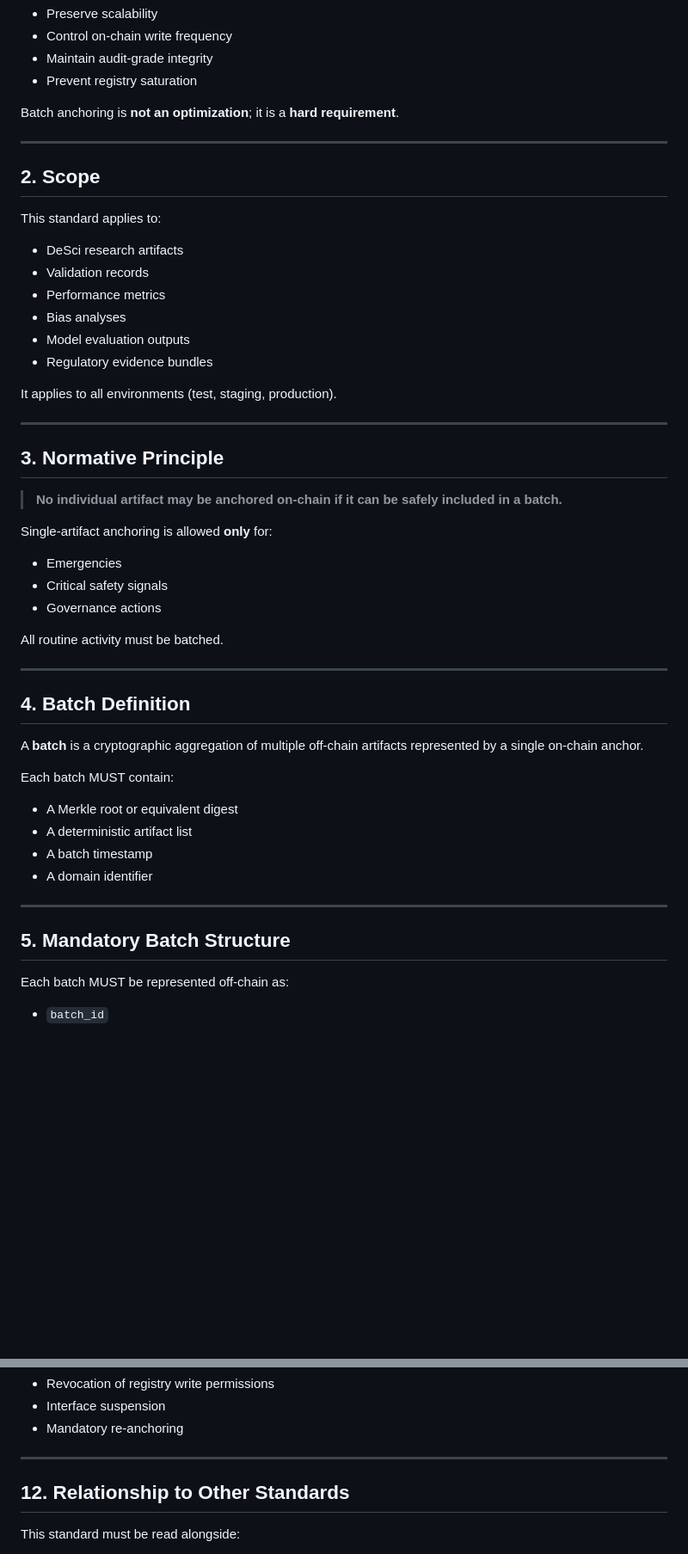
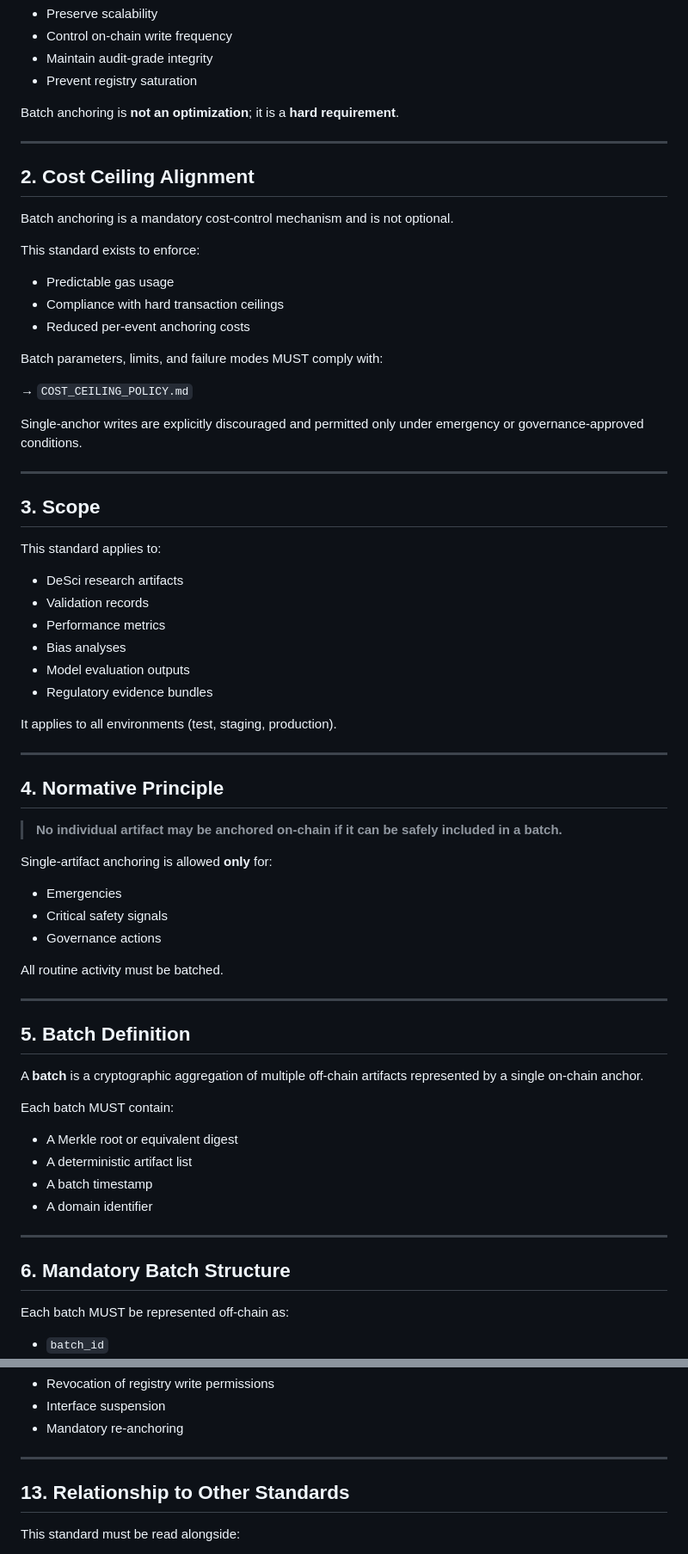
Before and after one commit to avatariamfoundation-afk/neurogrid-core, a Markdown page: governance/BATCH_ANCHORING_STANDARD.md, 2 parts joined by grey strips. Shown at 86% size. Drawn GitHub-style; blank space fills up the shorter version.

```diff
--- a/governance/BATCH_ANCHORING_STANDARD.md
+++ b/governance/BATCH_ANCHORING_STANDARD.md
@@ -16,8 +16,25 @@ Its objective is to:
 Batch anchoring is **not an optimization**; it is a **hard requirement**.
 
 ---
+## 2. Cost Ceiling Alignment
 
-## 2. Scope
+Batch anchoring is a mandatory cost-control mechanism and is not optional.
+
+This standard exists to enforce:
+- Predictable gas usage
+- Compliance with hard transaction ceilings
+- Reduced per-event anchoring costs
+
+Batch parameters, limits, and failure modes MUST comply with:
+
+→ `COST_CEILING_POLICY.md`
+
+Single-anchor writes are explicitly discouraged and permitted only
+under emergency or governance-approved conditions.
+
+---
+
+## 3. Scope
 
 This standard applies to:
 
@@ -32,7 +49,7 @@ It applies to all environments (test, staging, production).
 
 ---
 
-## 3. Normative Principle
+## 4. Normative Principle
 
 > **No individual artifact may be anchored on-chain if it can be safely included in a batch.**
 
@@ -45,7 +62,7 @@ All routine activity must be batched.
 
 ---
 
-## 4. Batch Definition
+## 5. Batch Definition
 
 A **batch** is a cryptographic aggregation of multiple off-chain artifacts represented by a single on-chain anchor.
 
@@ -57,7 +74,7 @@ Each batch MUST contain:
 
 ---
 
-## 5. Mandatory Batch Structure
+## 6. Mandatory Batch Structure
 
 Each batch MUST be represented off-chain as:
 
@@ -164,7 +181,7 @@ Sanctions may include:
 
 ---
 
-## 12. Relationship to Other Standards
+## 13. Relationship to Other Standards
 
 This standard must be read alongside:
 
```
Also changed, not shown: other parts of governance/BATCH_ANCHORING_STANDARD.md (+10 -10 lines).
